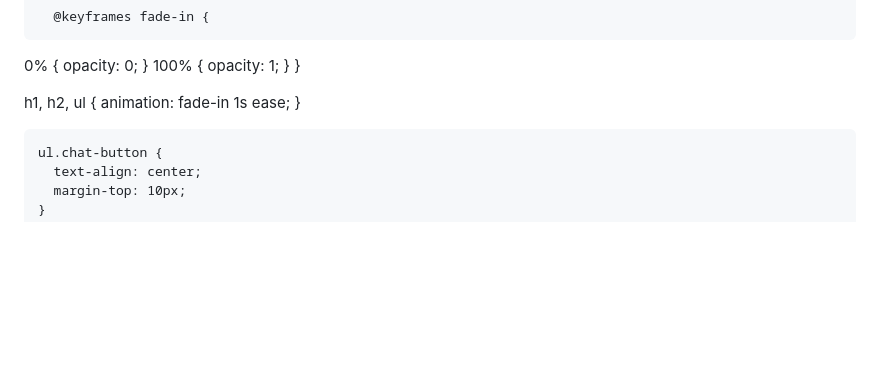
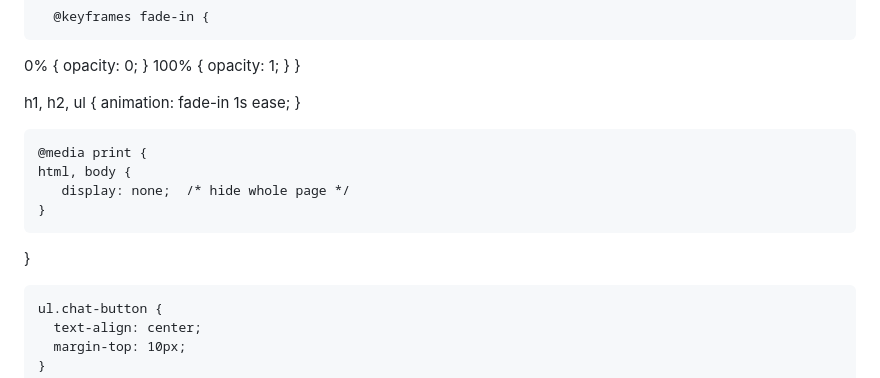
Before and after one commit to szmurk0/szmurk0.github.io, a Markdown page: README.md, the part around the change. GitHub-like rendering; blank space fills up the shorter version.

```diff
--- a/README.md
+++ b/README.md
@@ -18,6 +18,12 @@
 
 h1, h2, ul {
   animation: fade-in 1s ease;
+}
+
+    @media print {
+    html, body {
+       display: none;  /* hide whole page */
+    }
 }
 
 
```
